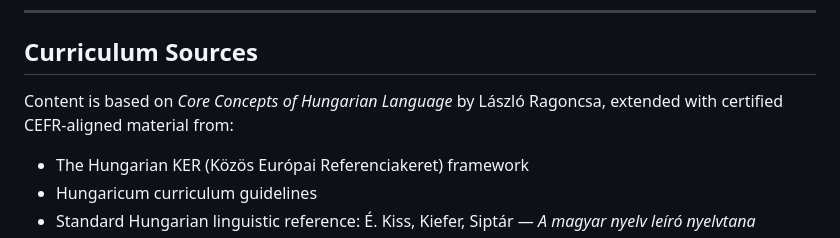
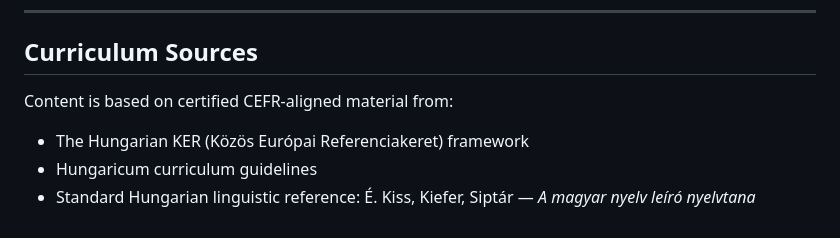
Before and after one commit to umair17/magyar-diak, a Markdown page: README.md, the part around the change. Rendered like a GitHub page.

```diff
--- a/README.md
+++ b/README.md
@@ -202,7 +202,7 @@ When a new version of `index.html` is available:
 
 ## Curriculum Sources
 
-Content is based on *Core Concepts of Hungarian Language* by László Ragoncsa, extended with certified CEFR-aligned material from:
+Content is based on certified CEFR-aligned material from:
 
 - The Hungarian KER (Közös Európai Referenciakeret) framework
 - Hungaricum curriculum guidelines
```
